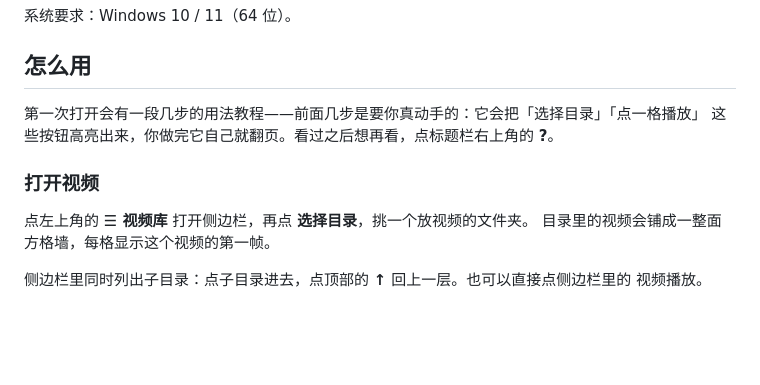
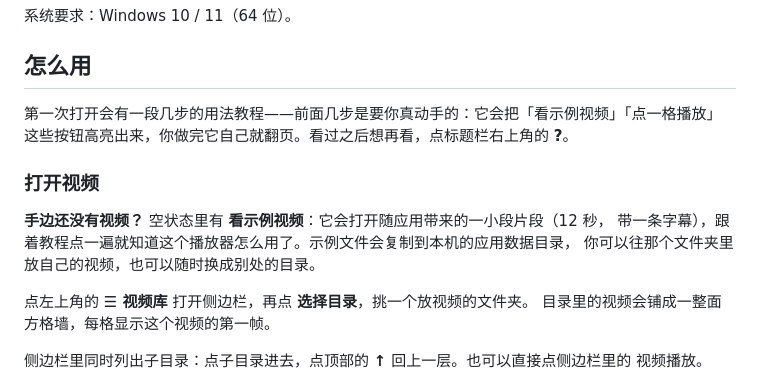
Before and after one commit to YiZhiCRH380AL/fuvideo, a Markdown page: README.md, the part around the change. Rendered like a GitHub page; blank space fills up the shorter version.

Commit message:
docs: CACHE.md 记录布局修复、封面图标与内置示例，README 补上示例入口

```diff
--- a/README.md
+++ b/README.md
@@ -17,10 +17,14 @@
 
 ## 怎么用
 
-第一次打开会有一段几步的用法教程——前面几步是要你真动手的：它会把「选择目录」「点一格播放」
+第一次打开会有一段几步的用法教程——前面几步是要你真动手的：它会把「看示例视频」「点一格播放」
 这些按钮高亮出来，你做完它自己就翻页。看过之后想再看，点标题栏右上角的 **?**。
 
 ### 打开视频
+
+**手边还没有视频？** 空状态里有 **看示例视频**：它会打开随应用带来的一小段片段（12 秒，
+带一条字幕），跟着教程点一遍就知道这个播放器怎么用了。示例文件会复制到本机的应用数据目录，
+你可以往那个文件夹里放自己的视频，也可以随时换成别处的目录。
 
 点左上角的 **☰ 视频库** 打开侧边栏，再点 **选择目录**，挑一个放视频的文件夹。
 目录里的视频会铺成一整面方格墙，每格显示这个视频的第一帧。
```
Also changed, not shown: CACHE.md (+57 -0 lines).
